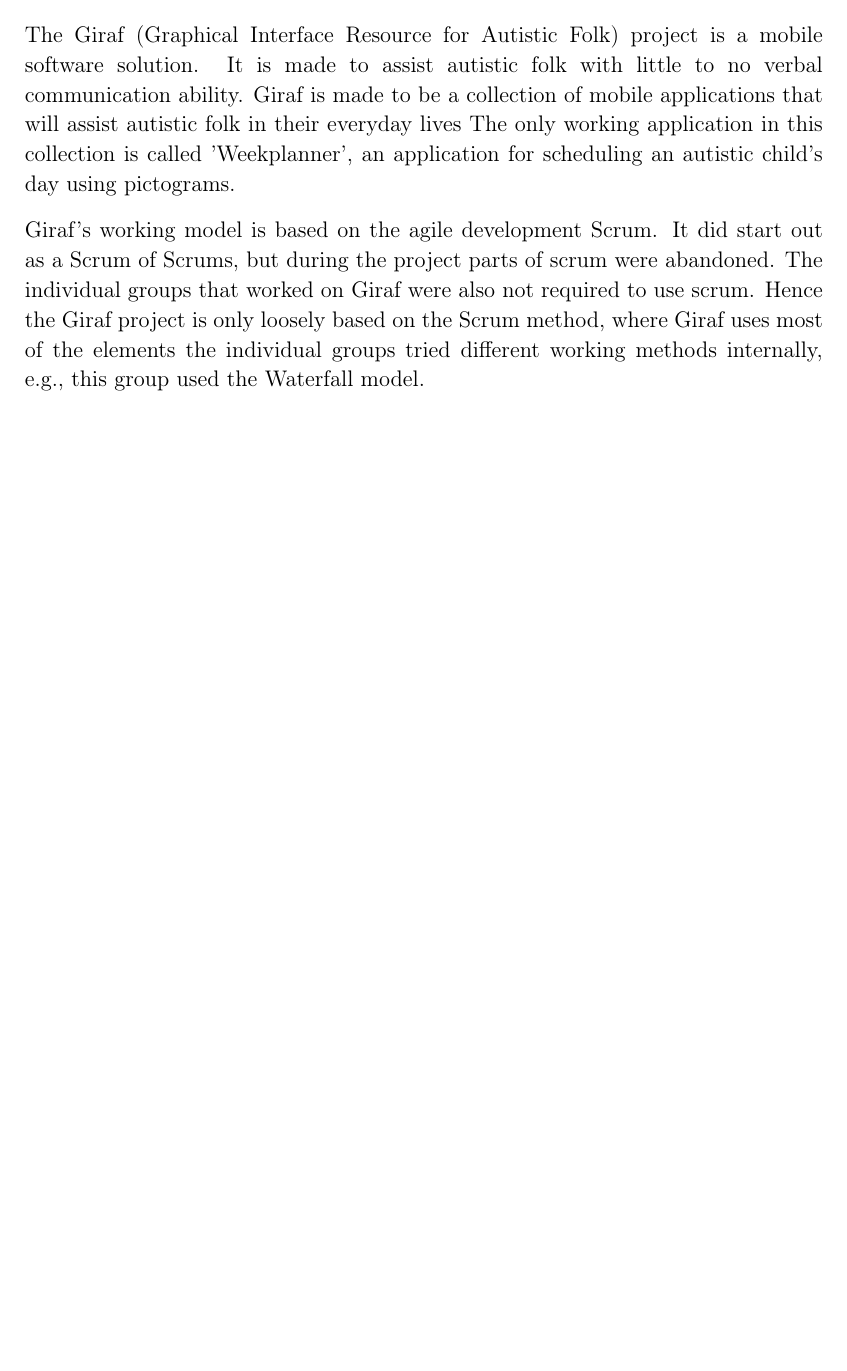
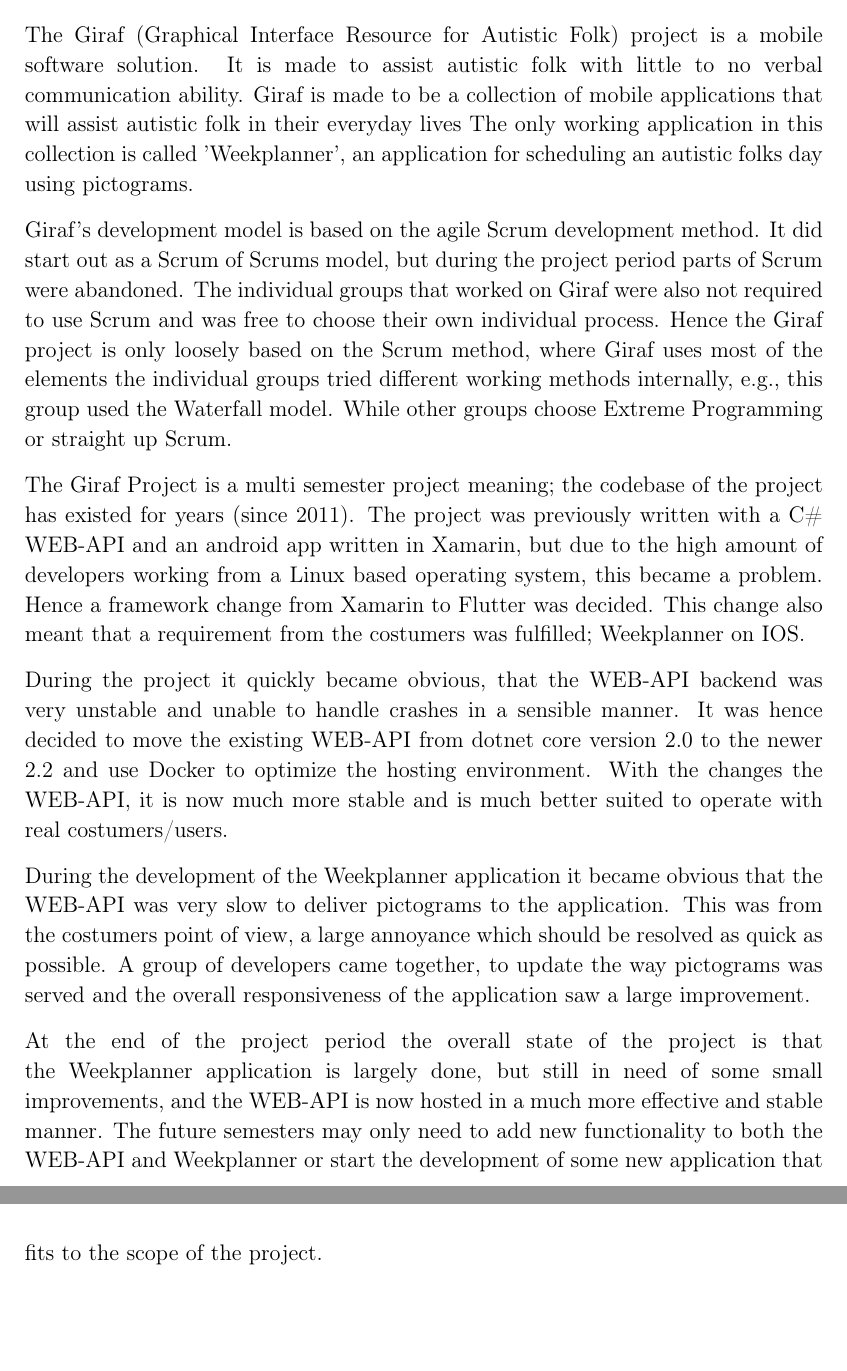
Before and after one commit to thomaslhansen/P6, a LaTeX thesis (report/main.tex, which reads report/resume.tex): part of page 4 of 74 before the commit and two parts of pages 4 and 5 of 75 after it, the two joined at a grey line, cut so that both start at the same text, the shorter picture padded with empty space. Compiled offline with pdfLaTeX.

Commit message:
Updated the resume

```diff
--- a/report/resume.tex
+++ b/report/resume.tex
@@ -3,20 +3,34 @@
 The Giraf (Graphical Interface Resource for Autistic Folk) project is a mobile software solution.
 It is made to assist autistic folk with little to no verbal communication ability.
 Giraf is made to be a collection of mobile applications that will assist autistic folk in their everyday lives
-The only working application in this collection is called 'Weekplanner', an application for scheduling an autistic child's day using pictograms.
+The only working application in this collection is called 'Weekplanner', an application for scheduling an autistic folks day using pictograms.
 
-% Intro to the Giraf working model
-Giraf's working model is based on the agile development Scrum.
-It did start out as a Scrum of Scrums, but during the project parts of scrum were abandoned.
-The individual groups that worked on Giraf were also not required to use scrum.
+% Intro to the Giraf development model
+Giraf's development model is based on the agile Scrum development method.
+It did start out as a Scrum of Scrums model, but during the project period parts of Scrum were abandoned.
+The individual groups that worked on Giraf were also not required to use Scrum and was free to choose their own individual process.
 Hence the Giraf project is only loosely based on the Scrum method, where Giraf uses most of the elements the individual groups tried different working methods internally, e.g., this group used the Waterfall model.
+While other groups choose Extreme Programming or straight up Scrum.
 
 % Weekplanner language and framework change
+The Giraf Project is a multi semester project meaning; the codebase of the project has existed for years (since 2011).
+The project was previously written with a C\# WEB-API and an android app written in Xamarin, but due to the high amount of developers working from a Linux based operating system, this became a problem.
+Hence a framework change from Xamarin to Flutter was decided.
+This change also meant that a requirement from the costumers was fulfilled; Weekplanner on IOS.
 
 % Server stability (Docker Swarm)
+During the project it quickly became obvious, that the WEB-API backend was very unstable and unable to handle crashes in a sensible manner.
+It was hence decided to move the existing WEB-API from dotnet core version 2.0 to the newer 2.2 and use Docker to optimize the hosting environment.
+With the changes the WEB-API, it is now much more stable and is much better suited to operate with real costumers/users.
 
 % WEB-API pictogram performance update
+During the development of the Weekplanner application it became obvious that the WEB-API was very slow to deliver pictograms to the application.
+This was from the costumers point of view, a large annoyance which should be resolved as quick as possible.
+A group of developers came together, to update the way pictograms was served and the overall responsiveness of the application saw a large improvement.
 
 % General state of Giraf after the semester
+At the end of the project period the overall state of the project is that the Weekplanner application is largely done, but still in need of some small improvements, and the WEB-API is now hosted in a much more effective and stable manner.
+The future semesters may only need to add new functionality to both the WEB-API and Weekplanner or start the development of some new application that fits to the scope of the project.
+
 
 \newpage
```
